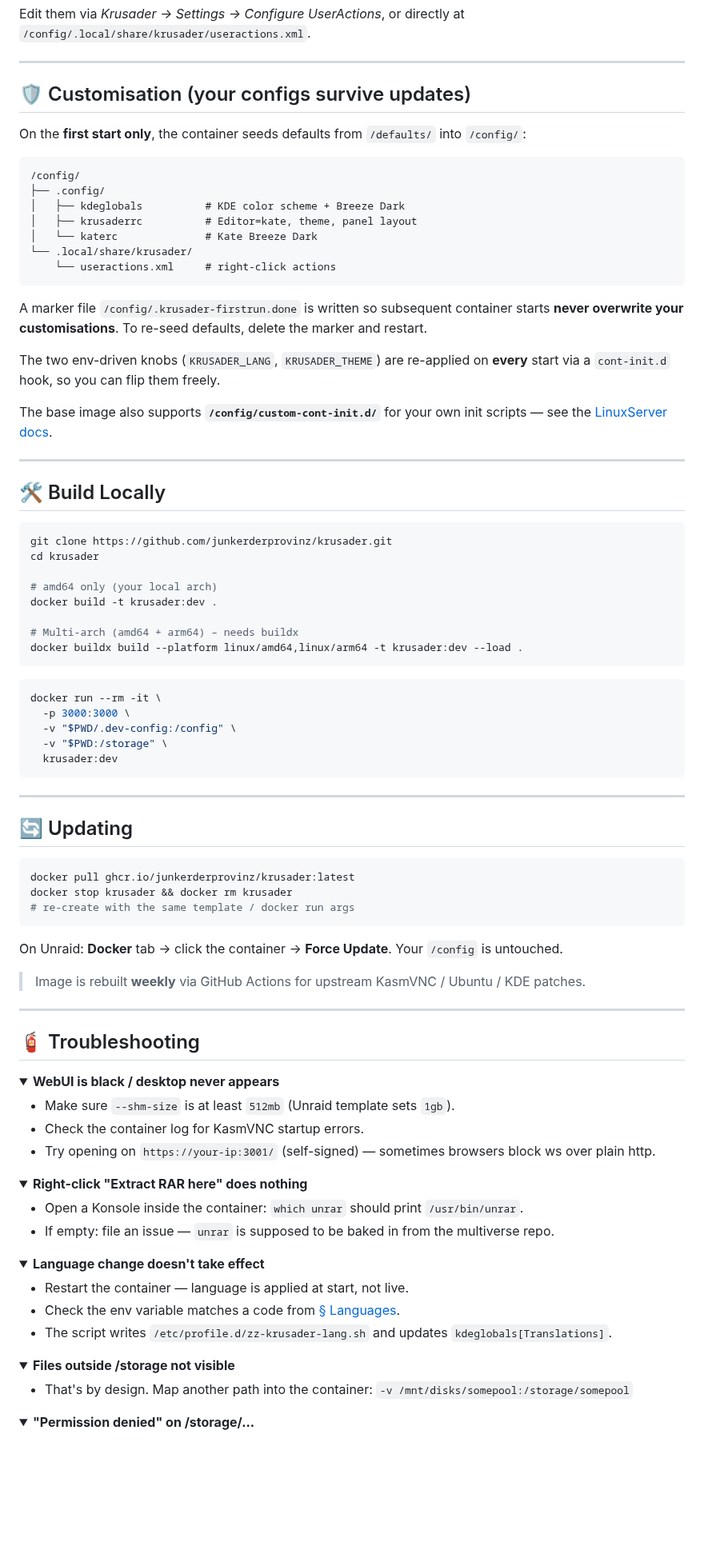
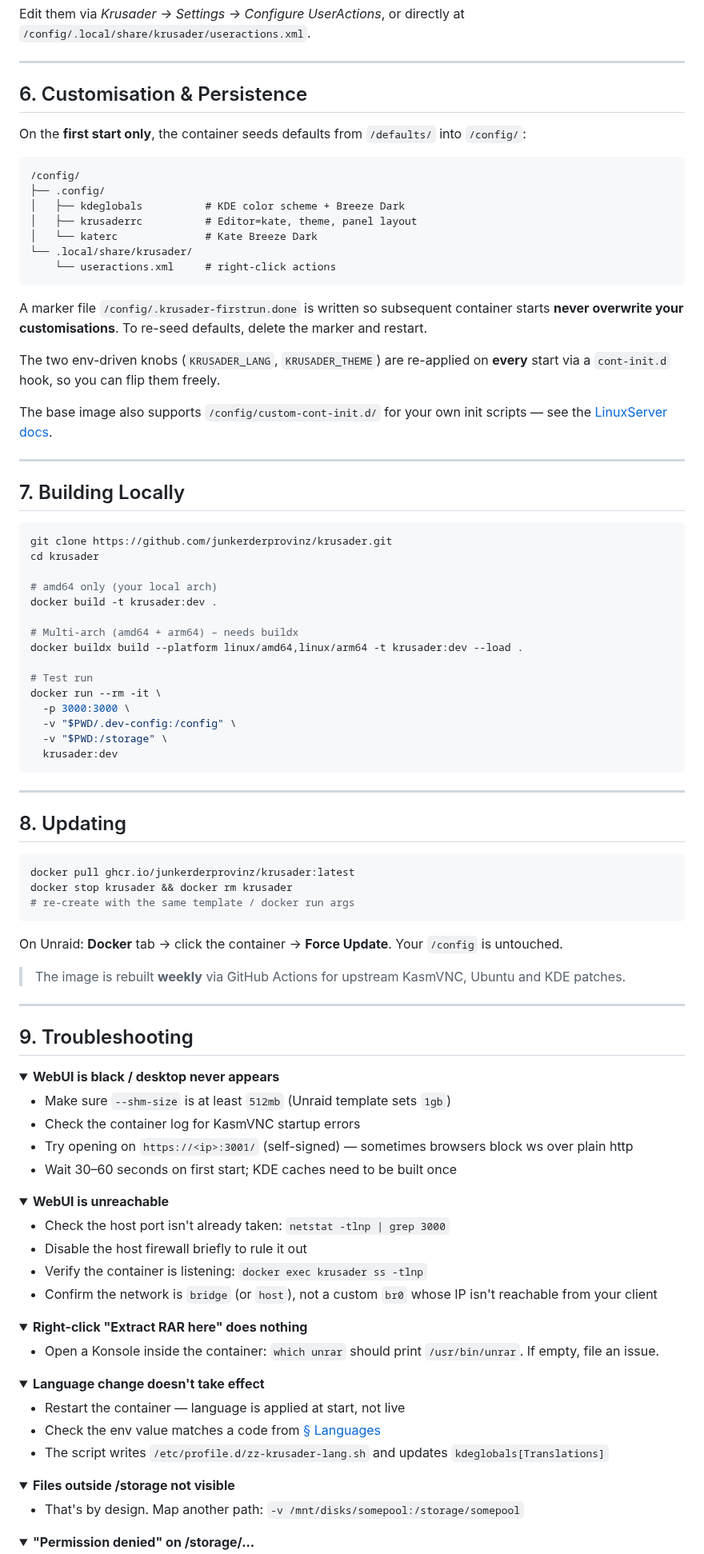
Before and after one commit to junkerderprovinz/krusader, a Markdown page: README.md, the part around one of its changes. Shown at 80% size. Rendered like a GitHub page; folded sections open; blank space fills up the shorter version.

Commit message:
README im Matrix-Stil (H1 oben, nummerierte TOC); Banner 1600x500; Sprachen ohne Duplikate (25 statt 35)

````diff
--- a/README.md
+++ b/README.md
@@ -188,9 +203,10 @@ Edit them via *Krusader → Settings → Configure UserActions*, or directly at
 
 ---
 
-## 🛡️ Customisation (your configs survive updates)
+## 6. Customisation & Persistence
 
-On the **first start only**, the container seeds defaults from `/defaults/` into `/config/`:
+On the **first start only**, the container seeds defaults from `/defaults/`
+into `/config/`:
 
 ```
 /config/
@@ -203,18 +219,19 @@ On the **first start only**, the container seeds defaults from `/defaults/` into
 ```
 
 A marker file `/config/.krusader-firstrun.done` is written so subsequent
-container starts **never overwrite your customisations**.
-To re-seed defaults, delete the marker and restart.
+container starts **never overwrite your customisations**. To re-seed
+defaults, delete the marker and restart.
 
-The two env-driven knobs (`KRUSADER_LANG`, `KRUSADER_THEME`) are re-applied
-on **every** start via a `cont-init.d` hook, so you can flip them freely.
+The two env-driven knobs (`KRUSADER_LANG`, `KRUSADER_THEME`) are
+re-applied on **every** start via a `cont-init.d` hook, so you can flip
+them freely.
 
-The base image also supports **`/config/custom-cont-init.d/`** for your own
+The base image also supports `/config/custom-cont-init.d/` for your own
 init scripts — see the [LinuxServer docs](https://docs.linuxserver.io/general/container-customization/).
 
 ---
 
-## 🛠️ Build Locally
+## 7. Building Locally
 
 ```bash
 git clone https://github.com/junkerderprovinz/krusader.git
@@ -225,9 +242,8 @@ docker build -t krusader:dev .
 
 # Multi-arch (amd64 + arm64) – needs buildx
 docker buildx build --platform linux/amd64,linux/arm64 -t krusader:dev --load .
-```
 
-```bash
+# Test run
 docker run --rm -it \
   -p 3000:3000 \
   -v "$PWD/.dev-config:/config" \
@@ -237,7 +253,7 @@ docker run --rm -it \
 
 ---
 
-## 🔄 Updating
+## 8. Updating
 
 ```bash
 docker pull ghcr.io/junkerderprovinz/krusader:latest
@@ -245,42 +261,56 @@ docker stop krusader && docker rm krusader
 # re-create with the same template / docker run args
 ```
 
-On Unraid: **Docker** tab → click the container → **Force Update**.
-Your `/config` is untouched.
+On Unraid: **Docker** tab → click the container → **Force Update**. Your
+`/config` is untouched.
 
-> Image is rebuilt **weekly** via GitHub Actions for upstream KasmVNC / Ubuntu / KDE patches.
+> The image is rebuilt **weekly** via GitHub Actions for upstream KasmVNC,
+> Ubuntu and KDE patches.
 
 ---
 
-## 🧯 Troubleshooting
+## 9. Troubleshooting
 
 <details>
 <summary><b>WebUI is black / desktop never appears</b></summary>
 
-- Make sure `--shm-size` is at least `512mb` (Unraid template sets `1gb`).
-- Check the container log for KasmVNC startup errors.
-- Try opening on `https://your-ip:3001/` (self-signed) — sometimes browsers block ws over plain http.
+- Make sure `--shm-size` is at least `512mb` (Unraid template sets `1gb`)
+- Check the container log for KasmVNC startup errors
+- Try opening on `https://<ip>:3001/` (self-signed) — sometimes browsers
+  block ws over plain http
+- Wait 30–60 seconds on first start; KDE caches need to be built once
+</details>
+
+<details>
+<summary><b>WebUI is unreachable</b></summary>
+
+- Check the host port isn't already taken: `netstat -tlnp | grep 3000`
+- Disable the host firewall briefly to rule it out
+- Verify the container is listening: `docker exec krusader ss -tlnp`
+- Confirm the network is `bridge` (or `host`), not a custom `br0` whose
+  IP isn't reachable from your client
 </details>
 
 <details>
 <summary><b>Right-click "Extract RAR here" does nothing</b></summary>
 
-- Open a Konsole inside the container: `which unrar` should print `/usr/bin/unrar`.
-- If empty: file an issue — `unrar` is supposed to be baked in from the multiverse repo.
+- Open a Konsole inside the container: `which unrar` should print
+  `/usr/bin/unrar`. If empty, file an issue.
 </details>
 
 <details>
 <summary><b>Language change doesn't take effect</b></summary>
 
-- Restart the container — language is applied at start, not live.
-- Check the env variable matches a code from [§ Languages](#-languages).
-- The script writes `/etc/profile.d/zz-krusader-lang.sh` and updates `kdeglobals[Translations]`.
+- Restart the container — language is applied at start, not live
+- Check the env value matches a code from [§ Languages](#4-languages)
+- The script writes `/etc/profile.d/zz-krusader-lang.sh` and updates
+  `kdeglobals[Translations]`
 </details>
 
 <details>
 <summary><b>Files outside /storage not visible</b></summary>
 
-- That's by design. Map another path into the container:
+- That's by design. Map another path:
   `-v /mnt/disks/somepool:/storage/somepool`
 </details>
 
````
Also changed, not shown: other parts of README.md (+124 -116 lines), .github/assets/krusader-banner.png, 3 other files.
